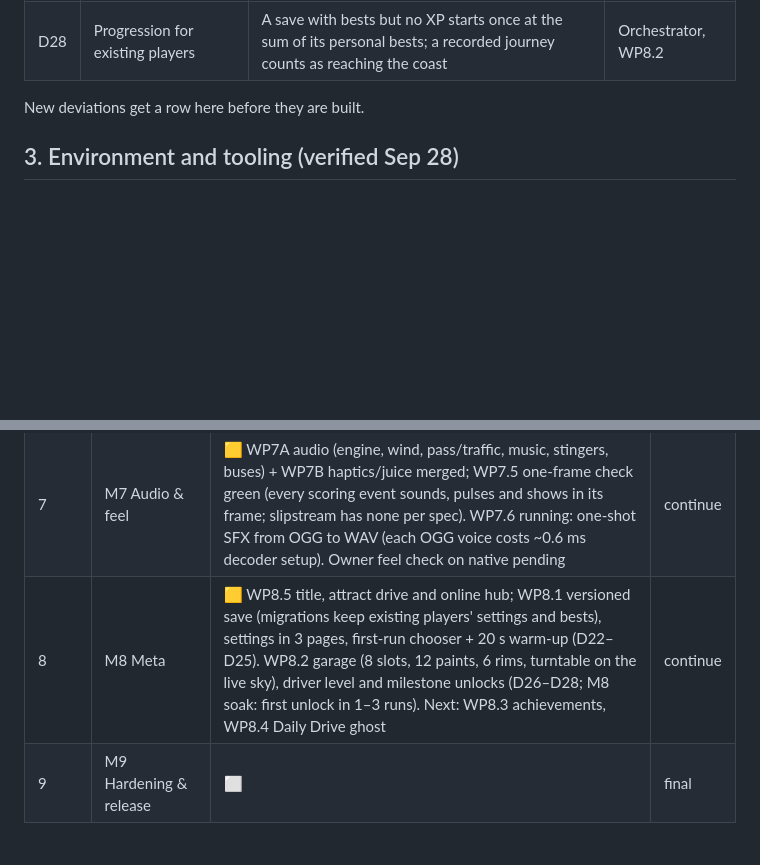
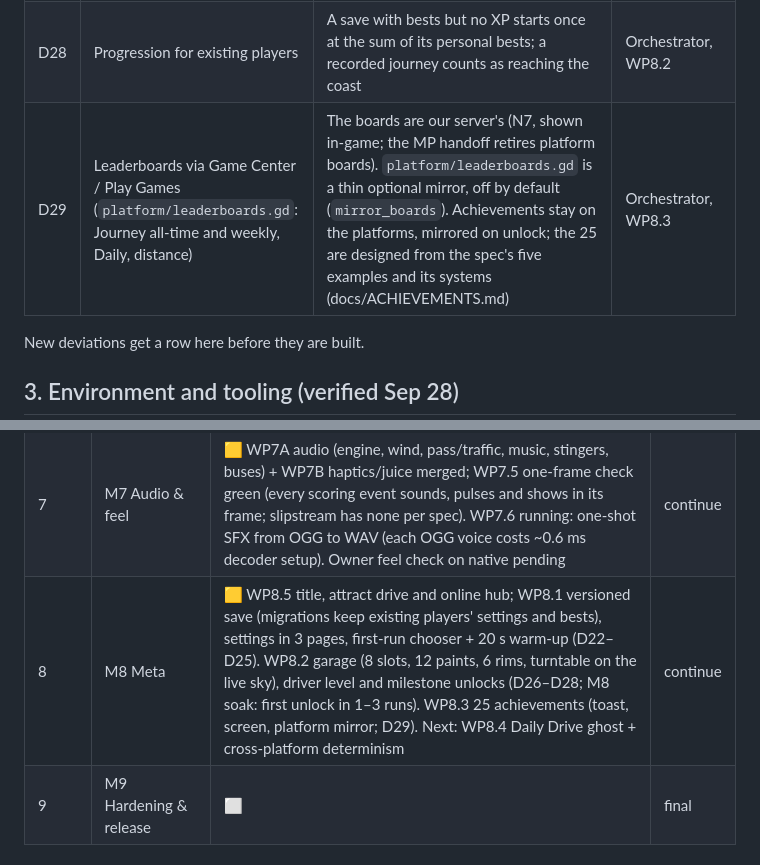
Before and after one commit to b3vet/westbound, a Markdown page: docs/IMPLEMENTATION_PLAN.md, 2 parts joined by grey strips. Rendered like a GitHub page; blank space fills up the shorter version.

Commit message:
Plan: D29 (server boards, platform mirror off), M8 status; SAVE.md achievements section
Co-Authored-By: Claude Opus 5.5 <noreply@anthropic.com>
Claude-Session: https://claude.ai/code/session_01TcMqR19wW8umBNNS6QLcPv

```diff
--- a/docs/IMPLEMENTATION_PLAN.md
+++ b/docs/IMPLEMENTATION_PLAN.md
@@ -49,6 +49,7 @@ The spec is the source of truth for *what* to build. This plan covers only *how
 | D26 | Final car roster (open spec question) | 8 slots: Falcon GT, Night Viper, Brute V8 drivable; slots 4–8 "COMING SOON" placeholders showing their unlock rule (the unlock is recorded) until ART delivers cars | Orchestrator, WP8.2 |
 | D27 | XP from runs (loop practice not mentioned) | Journey, Daily and Loop practice earn XP (`xp_modes` in tuning); XP = banked score × 1.0; level L needs 5,000 × (L−1)^1.8; first unlock (SUNSET paint, level 2) after 1–3 runs | Orchestrator, WP8.2 |
 | D28 | Progression for existing players | A save with bests but no XP starts once at the sum of its personal bests; a recorded journey counts as reaching the coast | Orchestrator, WP8.2 |
+| D29 | Leaderboards via Game Center / Play Games (`platform/leaderboards.gd`: Journey all-time and weekly, Daily, distance) | The boards are our server's (N7, shown in-game; the MP handoff retires platform boards). `platform/leaderboards.gd` is a thin optional mirror, off by default (`mirror_boards`). Achievements stay on the platforms, mirrored on unlock; the 25 are designed from the spec's five examples and its systems (docs/ACHIEVEMENTS.md) | Orchestrator, WP8.3 |
 
 New deviations get a row here before they are built.
 
@@ -316,7 +317,7 @@ Updated by the orchestrator at every merge.
 | 5 | M5 Sun loop & legs | ✅ sun drives the run and sky, night ×2, dawn, legs + objectives + toast, landmarks + warning signs, night lighting + manual high beams (D8); M5 gate test green; WP5.5/5.6 follow-ups and HUD polish merged | continue |
 | 6 | M6 Director, biomes, journey | ✅ director + set pieces, biomes, journey, D15/D17 fast traffic and racers, passability (D21), lane-drop safety (D20). Gate soak 2,016 km all-pieces with the passability bot: collisions, rule violations, off-road 0 on every lane count; traffic windows 0 on 2 and 4 lanes, 3 on 3 lanes (toll booths, the bot's own lane choice) → 0 in a 1,008 km re-run after the bot fix. Open: D12 two-lane slow wall (not seen in this soak), greedy passability paths, standstills beside fast lanes at canyon drops (~4 per 100 km) | continue |
 | 7 | M7 Audio & feel | 🟨 WP7A audio (engine, wind, pass/traffic, music, stingers, buses) + WP7B haptics/juice merged; WP7.5 one-frame check green (every scoring event sounds, pulses and shows in its frame; slipstream has none per spec). WP7.6 running: one-shot SFX from OGG to WAV (each OGG voice costs ~0.6 ms decoder setup). Owner feel check on native pending | continue |
-| 8 | M8 Meta | 🟨 WP8.5 title, attract drive and online hub; WP8.1 versioned save (migrations keep existing players' settings and bests), settings in 3 pages, first-run chooser + 20 s warm-up (D22–D25). WP8.2 garage (8 slots, 12 paints, 6 rims, turntable on the live sky), driver level and milestone unlocks (D26–D28; M8 soak: first unlock in 1–3 runs). Next: WP8.3 achievements, WP8.4 Daily Drive ghost | continue |
+| 8 | M8 Meta | 🟨 WP8.5 title, attract drive and online hub; WP8.1 versioned save (migrations keep existing players' settings and bests), settings in 3 pages, first-run chooser + 20 s warm-up (D22–D25). WP8.2 garage (8 slots, 12 paints, 6 rims, turntable on the live sky), driver level and milestone unlocks (D26–D28; M8 soak: first unlock in 1–3 runs). WP8.3 25 achievements (toast, screen, platform mirror; D29). Next: WP8.4 Daily Drive ghost + cross-platform determinism | continue |
 | 9 | M9 Hardening & release | ⬜ | final |
 
 ## 10. Open items for the owner
```
Also changed, not shown: docs/SAVE.md (+1 -0 lines).
